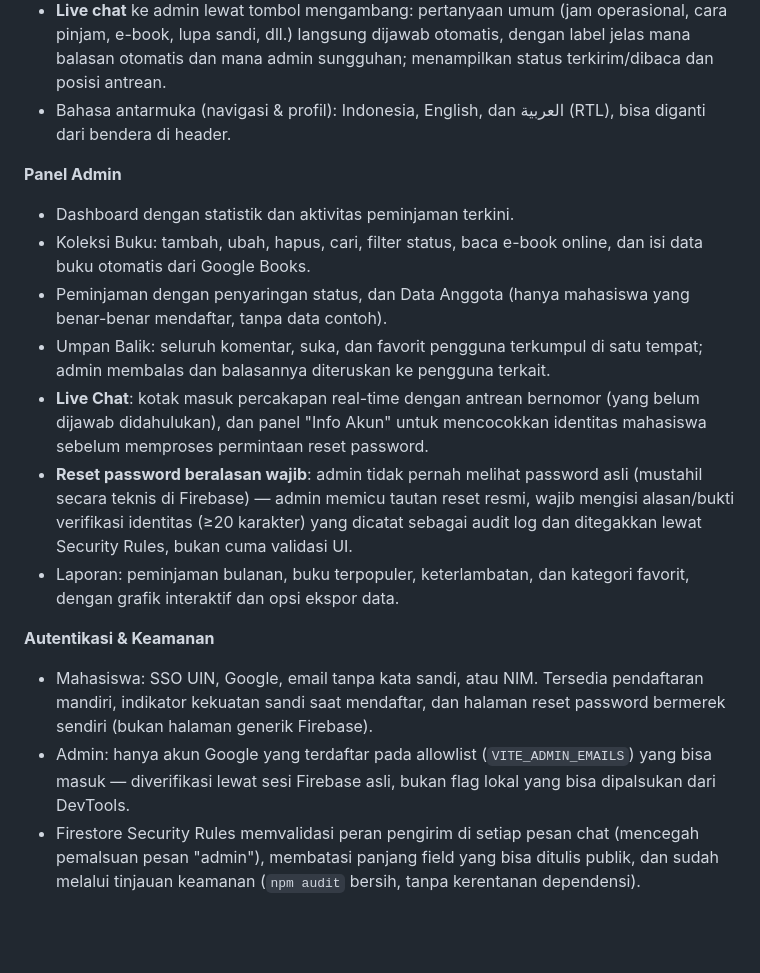
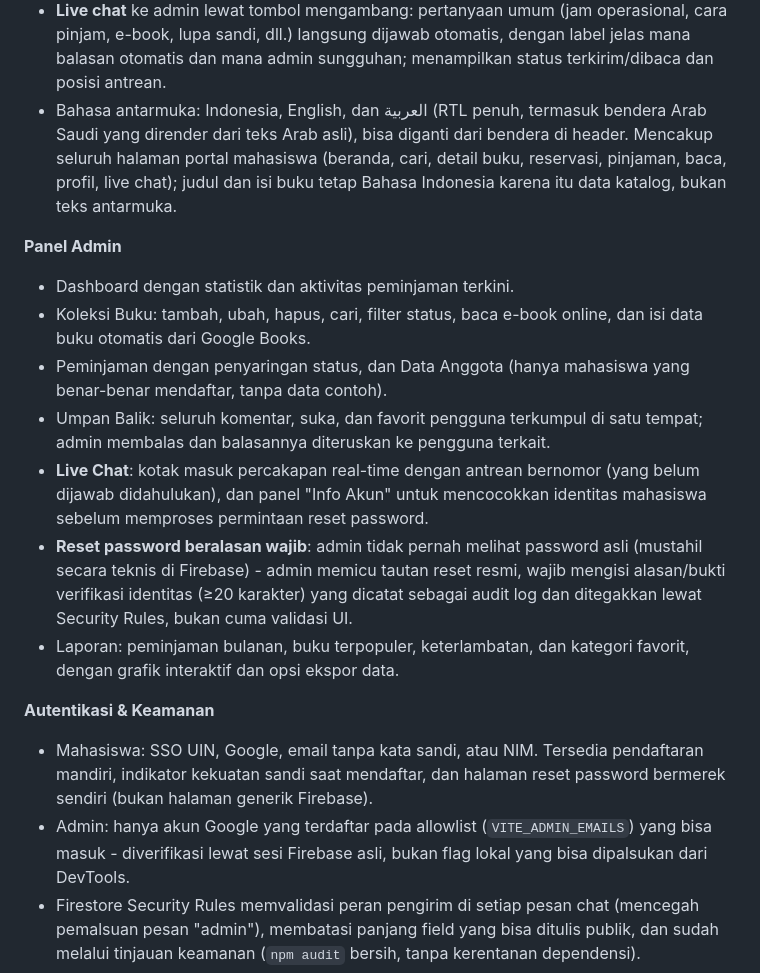
Before and after one commit to damta8827773/perpustakaan-digital, a Markdown page: README.md, the part around one of its changes. GitHub-like rendering; blank space fills up the shorter version.

```diff
--- a/README.md
+++ b/README.md
@@ -71,8 +71,12 @@ anggota, membalas komentar pengguna, dan menyusun laporan.
   operasional, cara pinjam, e-book, lupa sandi, dll.) langsung dijawab
   otomatis, dengan label jelas mana balasan otomatis dan mana admin
   sungguhan; menampilkan status terkirim/dibaca dan posisi antrean.
-- Bahasa antarmuka (navigasi & profil): Indonesia, English, dan العربية
-  (RTL), bisa diganti dari bendera di header.
+- Bahasa antarmuka: Indonesia, English, dan العربية (RTL penuh, termasuk
+  bendera Arab Saudi yang dirender dari teks Arab asli), bisa diganti dari
+  bendera di header. Mencakup seluruh halaman portal mahasiswa (beranda,
+  cari, detail buku, reservasi, pinjaman, baca, profil, live chat); judul
+  dan isi buku tetap Bahasa Indonesia karena itu data katalog, bukan teks
+  antarmuka.
 
 **Panel Admin**
 - Dashboard dengan statistik dan aktivitas peminjaman terkini.
@@ -86,7 +90,7 @@ anggota, membalas komentar pengguna, dan menyusun laporan.
   (yang belum dijawab didahulukan), dan panel "Info Akun" untuk mencocokkan
   identitas mahasiswa sebelum memproses permintaan reset password.
 - **Reset password beralasan wajib**: admin tidak pernah melihat password
-  asli (mustahil secara teknis di Firebase) — admin memicu tautan reset
+  asli (mustahil secara teknis di Firebase) - admin memicu tautan reset
   resmi, wajib mengisi alasan/bukti verifikasi identitas (≥20 karakter) yang
   dicatat sebagai audit log dan ditegakkan lewat Security Rules, bukan cuma
   validasi UI.
@@ -98,7 +102,7 @@ anggota, membalas komentar pengguna, dan menyusun laporan.
   pendaftaran mandiri, indikator kekuatan sandi saat mendaftar, dan halaman
   reset password bermerek sendiri (bukan halaman generik Firebase).
 - Admin: hanya akun Google yang terdaftar pada allowlist (`VITE_ADMIN_EMAILS`)
-  yang bisa masuk — diverifikasi lewat sesi Firebase asli, bukan flag lokal
+  yang bisa masuk - diverifikasi lewat sesi Firebase asli, bukan flag lokal
   yang bisa dipalsukan dari DevTools.
 - Firestore Security Rules memvalidasi peran pengirim di setiap pesan chat
   (mencegah pemalsuan pesan "admin"), membatasi panjang field yang bisa
```
Also changed, not shown: other parts of README.md (+28 -5 lines).
